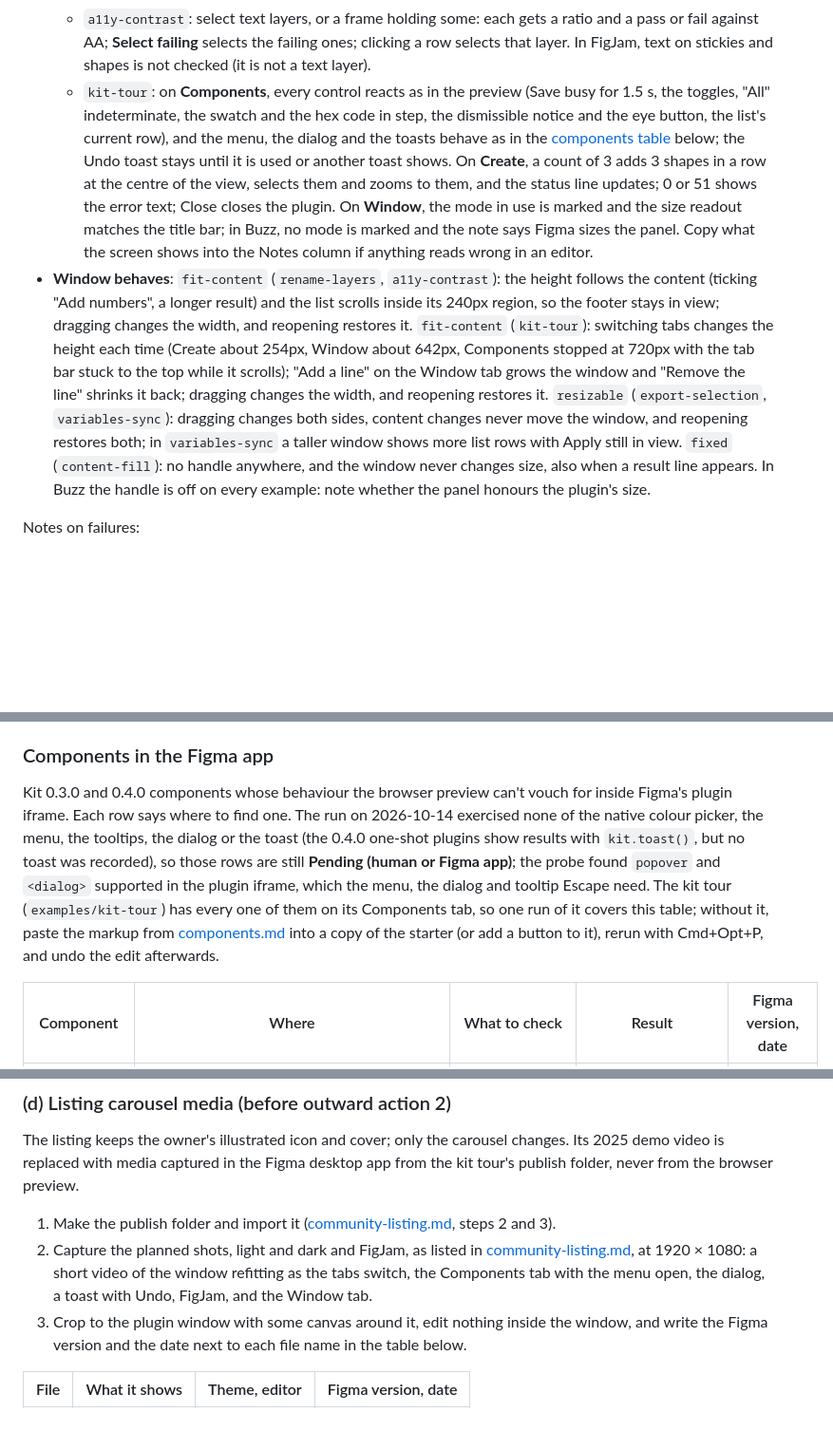
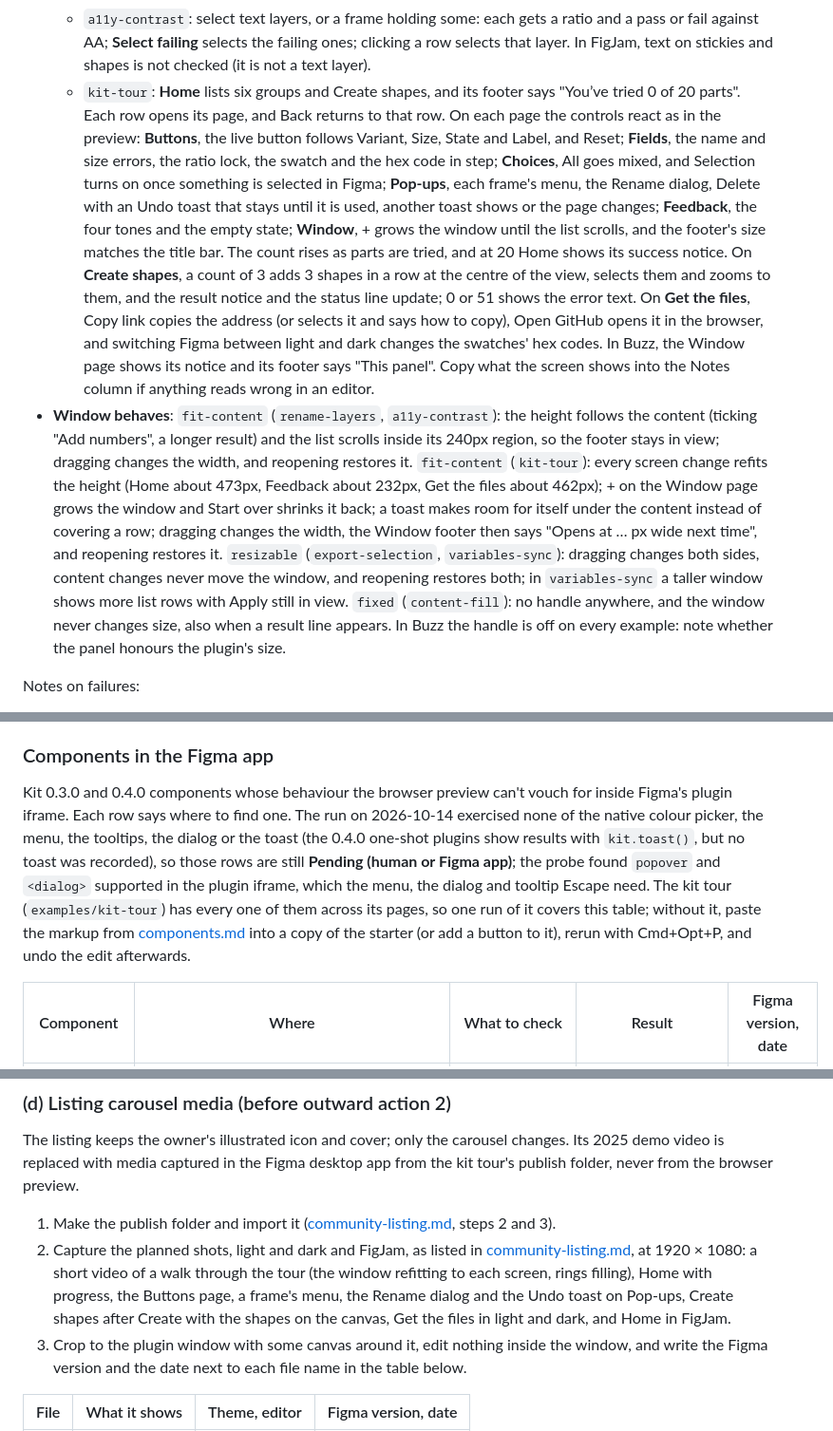
Before and after one commit to alekseikipin/Figplug-ui-kit, a Markdown page: docs/release-checklist.md, 3 parts joined by grey strips. Shown at 95% size. Rendered like a GitHub page; blank space fills up the shorter version.

```diff
--- a/docs/release-checklist.md
+++ b/docs/release-checklist.md
@@ -87,8 +87,8 @@ What each check means for the examples (the import and theme checks are the star
   - `content-fill`: select some text layers, pick a kind, press Fill: each layer gets a value of that kind, and one Cmd+Z undoes it. A layer with mixed fonts takes its first character's style. In FigJam, stickies and shapes with text are filled too.
   - `variables-sync`: in a file with local colour variables, pick a collection and a mode, click a variable, type a hex code and press Apply: the variable changes in that mode only, one Cmd+Z undoes it, and Apply on an alias without typing keeps the alias.
   - `a11y-contrast`: select text layers, or a frame holding some: each gets a ratio and a pass or fail against AA; **Select failing** selects the failing ones; clicking a row selects that layer. In FigJam, text on stickies and shapes is not checked (it is not a text layer).
-  - `kit-tour`: on **Components**, every control reacts as in the preview (Save busy for 1.5 s, the toggles, "All" indeterminate, the swatch and the hex code in step, the dismissible notice and the eye button, the list's current row), and the menu, the dialog and the toasts behave as in the [components table](#components-in-the-figma-app) below; the Undo toast stays until it is used or another toast shows. On **Create**, a count of 3 adds 3 shapes in a row at the centre of the view, selects them and zooms to them, and the status line updates; 0 or 51 shows the error text; Close closes the plugin. On **Window**, the mode in use is marked and the size readout matches the title bar; in Buzz, no mode is marked and the note says Figma sizes the panel. Copy what the screen shows into the Notes column if anything reads wrong in an editor.
-- **Window behaves**: `fit-content` (`rename-layers`, `a11y-contrast`): the height follows the content (ticking "Add numbers", a longer result) and the list scrolls inside its 240px region, so the footer stays in view; dragging changes the width, and reopening restores it. `fit-content` (`kit-tour`): switching tabs changes the height each time (Create about 254px, Window about 642px, Components stopped at 720px with the tab bar stuck to the top while it scrolls); "Add a line" on the Window tab grows the window and "Remove the line" shrinks it back; dragging changes the width, and reopening restores it. `resizable` (`export-selection`, `variables-sync`): dragging changes both sides, content changes never move the window, and reopening restores both; in `variables-sync` a taller window shows more list rows with Apply still in view. `fixed` (`content-fill`): no handle anywhere, and the window never changes size, also when a result line appears. In Buzz the handle is off on every example: note whether the panel honours the plugin's size.
+  - `kit-tour`: **Home** lists six groups and Create shapes, and its footer says "You’ve tried 0 of 20 parts". Each row opens its page, and Back returns to that row. On each page the controls react as in the preview: **Buttons**, the live button follows Variant, Size, State and Label, and Reset; **Fields**, the name and size errors, the ratio lock, the swatch and the hex code in step; **Choices**, All goes mixed, and Selection turns on once something is selected in Figma; **Pop-ups**, each frame's menu, the Rename dialog, Delete with an Undo toast that stays until it is used, another toast shows or the page changes; **Feedback**, the four tones and the empty state; **Window**, + grows the window until the list scrolls, and the footer's size matches the title bar. The count rises as parts are tried, and at 20 Home shows its success notice. On **Create shapes**, a count of 3 adds 3 shapes in a row at the centre of the view, selects them and zooms to them, and the result notice and the status line update; 0 or 51 shows the error text. On **Get the files**, Copy link copies the address (or selects it and says how to copy), Open GitHub opens it in the browser, and switching Figma between light and dark changes the swatches' hex codes. In Buzz, the Window page shows its notice and its footer says "This panel". Copy what the screen shows into the Notes column if anything reads wrong in an editor.
+- **Window behaves**: `fit-content` (`rename-layers`, `a11y-contrast`): the height follows the content (ticking "Add numbers", a longer result) and the list scrolls inside its 240px region, so the footer stays in view; dragging changes the width, and reopening restores it. `fit-content` (`kit-tour`): every screen change refits the height (Home about 473px, Feedback about 232px, Get the files about 462px); + on the Window page grows the window and Start over shrinks it back; a toast makes room for itself under the content instead of covering a row; dragging changes the width, the Window footer then says "Opens at … px wide next time", and reopening restores it. `resizable` (`export-selection`, `variables-sync`): dragging changes both sides, content changes never move the window, and reopening restores both; in `variables-sync` a taller window shows more list rows with Apply still in view. `fixed` (`content-fill`): no handle anywhere, and the window never changes size, also when a result line appears. In Buzz the handle is off on every example: note whether the panel honours the plugin's size.
 
 Notes on failures:
 
@@ -97,7 +97,7 @@ Notes on failures:
 
 ### Components in the Figma app
 
-Kit 0.3.0 and 0.4.0 components whose behaviour the browser preview can't vouch for inside Figma's plugin iframe. Each row says where to find one. The run on 2026-10-14 exercised none of the native colour picker, the menu, the tooltips, the dialog or the toast (the 0.4.0 one-shot plugins show results with `kit.toast()`, but no toast was recorded), so those rows are still **Pending (human or Figma app)**; the probe found `popover` and `<dialog>` supported in the plugin iframe, which the menu, the dialog and tooltip Escape need. The kit tour (`examples/kit-tour`) has every one of them on its Components tab, so one run of it covers this table; without it, paste the markup from [components.md](components.md) into a copy of the starter (or add a button to it), rerun with Cmd+Opt+P, and undo the edit afterwards.
+Kit 0.3.0 and 0.4.0 components whose behaviour the browser preview can't vouch for inside Figma's plugin iframe. Each row says where to find one. The run on 2026-10-14 exercised none of the native colour picker, the menu, the tooltips, the dialog or the toast (the 0.4.0 one-shot plugins show results with `kit.toast()`, but no toast was recorded), so those rows are still **Pending (human or Figma app)**; the probe found `popover` and `<dialog>` supported in the plugin iframe, which the menu, the dialog and tooltip Escape need. The kit tour (`examples/kit-tour`) has every one of them across its pages, so one run of it covers this table; without it, paste the markup from [components.md](components.md) into a copy of the starter (or add a button to it), rerun with Cmd+Opt+P, and undo the edit afterwards.
 
 | Component | Where | What to check | Result | Figma version, date |
 |---|---|---|---|---|
@@ -361,7 +361,7 @@ Steps for the checks that need the Figma desktop app or a designer; each ends in
 The listing keeps the owner's illustrated icon and cover; only the carousel changes. Its 2025 demo video is replaced with media captured in the Figma desktop app from the kit tour's publish folder, never from the browser preview.
 
 1. Make the publish folder and import it ([community-listing.md](community-listing.md#republish-steps-owner-action), steps 2 and 3).
-2. Capture the planned shots, light and dark and FigJam, as listed in [community-listing.md](community-listing.md#carousel-media), at 1920 × 1080: a short video of the window refitting as the tabs switch, the Components tab with the menu open, the dialog, a toast with Undo, FigJam, and the Window tab.
+2. Capture the planned shots, light and dark and FigJam, as listed in [community-listing.md](community-listing.md#carousel-media), at 1920 × 1080: a short video of a walk through the tour (the window refitting to each screen, rings filling), Home with progress, the Buttons page, a frame's menu, the Rename dialog and the Undo toast on Pop-ups, Create shapes after Create with the shapes on the canvas, Get the files in light and dark, and Home in FigJam.
 3. Crop to the plugin window with some canvas around it, edit nothing inside the window, and write the Figma version and the date next to each file name in the table below.
 
 | File | What it shows | Theme, editor | Figma version, date |
```
Also changed, not shown: other parts of docs/release-checklist.md (+15 -15 lines), PLAN.md (+1 -1 lines), README.md (+3 -6 lines).
